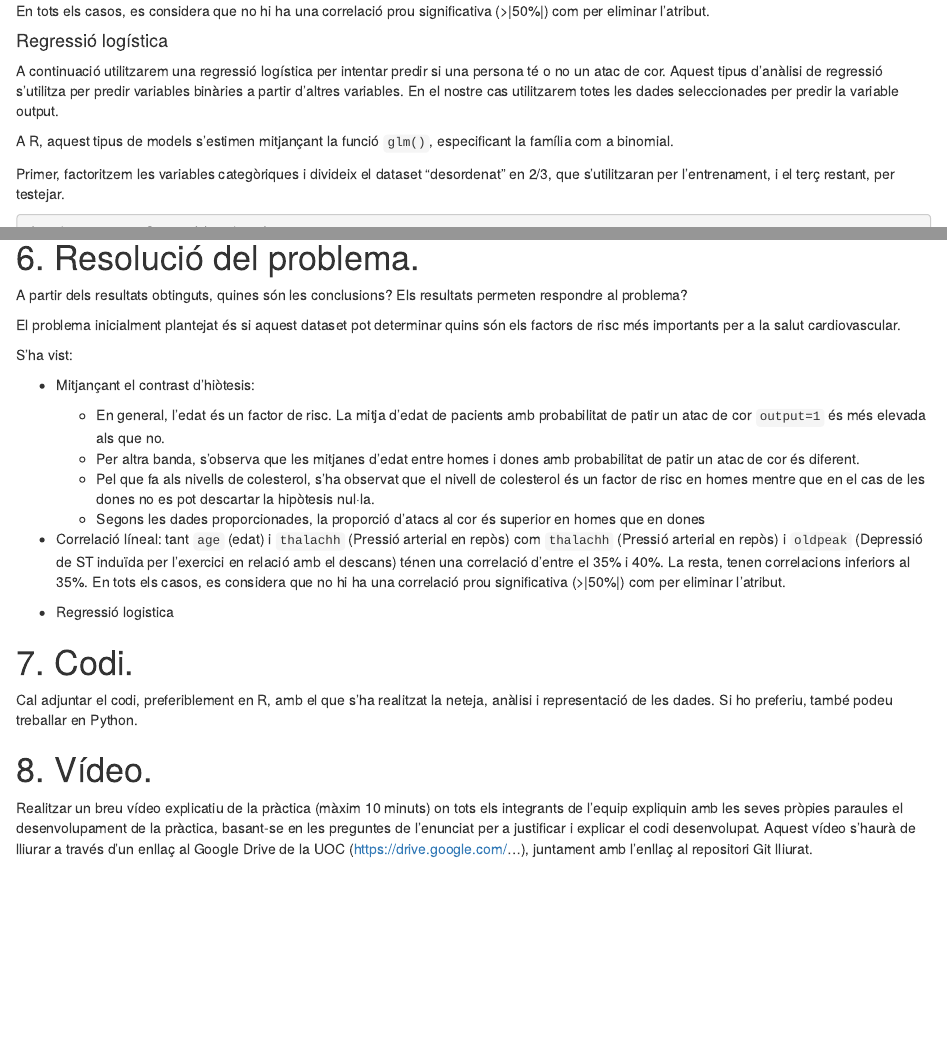
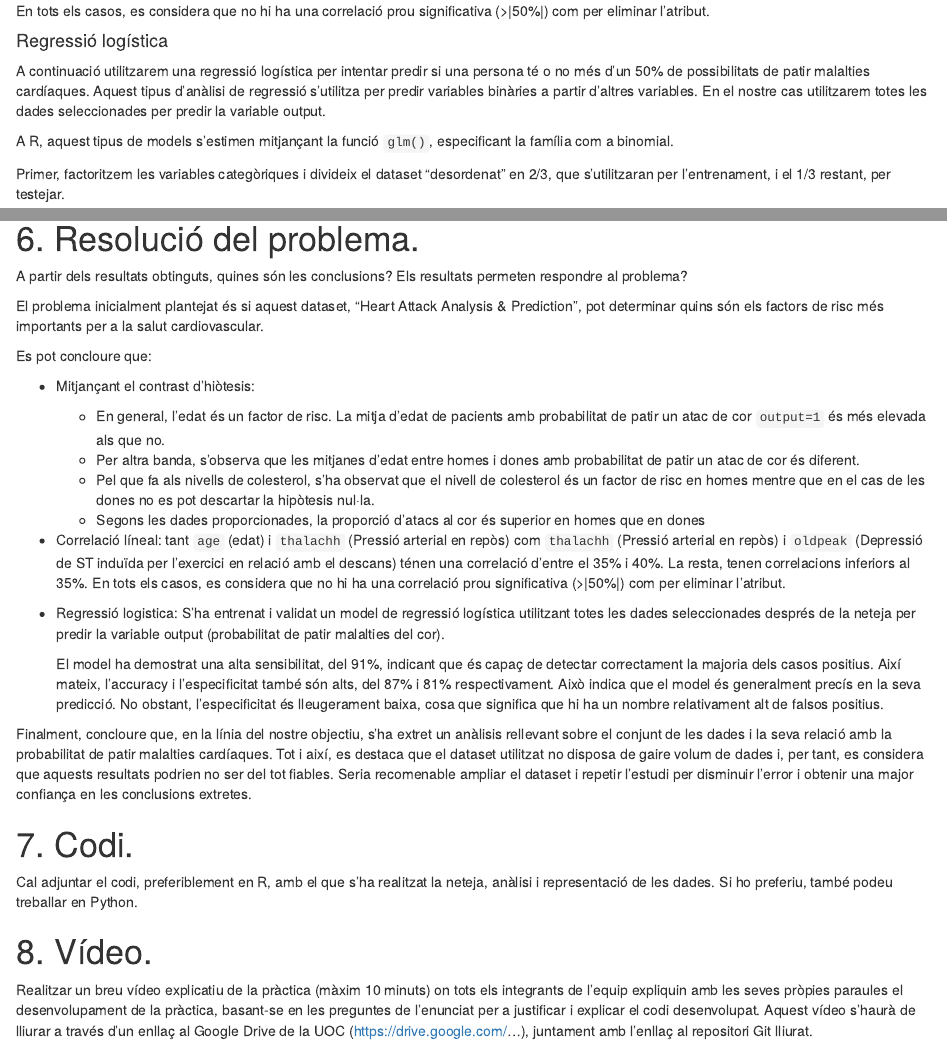
Before and after one commit to jorditormo/PRA2, an R Markdown document (Source/Enunciat.Rmd): the page in a window 1100 px wide, from 8390 px down, and a second part further down, joined at a grey line. Rendered offline with R 4.5, knitr and Pandoc, with nearby package versions; some code elsewhere in the file could not run offline; common packages that the code uses without loading them are loaded.

Commit message:
Conclusions i altres retocs

````diff
--- a/Source/Enunciat.Rmd
+++ b/Source/Enunciat.Rmd
@@ -671,11 +673,11 @@ En tots els casos, es considera que no hi ha una correlació prou significativa
 
 #### Regressió logística
 
-A continuació utilitzarem una regressió logística per intentar predir si una persona té o no un atac de cor. Aquest tipus d'anàlisi de regressió s'utilitza per predir variables binàries a partir d'altres variables. En el nostre cas utilitzarem totes les dades seleccionades per predir la variable output.
+A continuació utilitzarem una regressió logística per intentar predir si una persona té o no més d'un 50% de possibilitats de patir malalties cardíaques. Aquest tipus d'anàlisi de regressió s'utilitza per predir variables binàries a partir d'altres variables. En el nostre cas utilitzarem totes les dades seleccionades per predir la variable output.
 
 A R, aquest tipus de models s'estimen mitjançant la funció `glm()`, especificant la família com a binomial.
 
-Primer, factoritzem les variables categòriques i divideix el dataset "desordenat" en 2/3, que s'utilitzaran per l'entrenament, i el terç restant, per testejar.
+Primer, factoritzem les variables categòriques i divideix el dataset "desordenat" en 2/3, que s'utilitzaran per l'entrenament, i el 1/3 restant, per testejar.
 
 ```{r echo=TRUE, message=FALSE, warning=FALSE}
 data$sex <- as.factor(data$sex)
@@ -762,9 +764,9 @@ Aquest apartat es pot respondre al llarg de la pràctica, sense la necessitat de
 
 A partir dels resultats obtinguts, quines són les conclusions? Els resultats permeten respondre al problema?
 
-El problema inicialment plantejat és si aquest dataset pot determinar quins són els factors de risc més importants per a la salut cardiovascular.
+El problema inicialment plantejat és si aquest dataset, "Heart Attack Analysis & Prediction", pot determinar quins són els factors de risc més importants per a la salut cardiovascular.
 
-S'ha vist:
+Es pot concloure que:
 
 -   Mitjançant el contrast d'hiòtesis:
 
@@ -775,7 +777,11 @@ S'ha vist:
 
 -   Correlació líneal: tant `age` (edat) i `thalachh` (Pressió arterial en repòs) com `thalachh` (Pressió arterial en repòs) i `oldpeak` (Depressió de ST induïda per l'exercici en relació amb el descans) ténen una correlació d'entre el 35% i 40%. La resta, tenen correlacions inferiors al 35%. En tots els casos, es considera que no hi ha una correlació prou significativa (\>\|50%\|) com per eliminar l'atribut.
 
--   Regressió logistica
+-   Regressió logistica: S'ha entrenat i validat un model de regressió logística utilitzant totes les dades seleccionades després de la neteja per predir la variable output (probabilitat de patir malalties del cor).
+
+    El model ha demostrat una alta sensibilitat, del 91%, indicant que és capaç de detectar correctament la majoria dels casos positius. Així mateix, l'accuracy i l'especificitat també són alts, del 87% i 81% respectivament. Això indica que el model és generalment precís en la seva predicció. No obstant, l'especificitat és lleugerament baixa, cosa que significa que hi ha un nombre relativament alt de falsos positius.
+
+Finalment, concloure que, en la línia del nostre objectiu, s'ha extret un anàlisis rellevant sobre el conjunt de les dades i la seva relació amb la probabilitat de patir malalties cardíaques. Tot i així, es destaca que el dataset utilitzat no disposa de gaire volum de dades i, per tant, es considera que aquests resultats podrien no ser del tot fiables. Seria recomenable ampliar el dataset i repetir l'estudi per disminuir l'error i obtenir una major confiança en les conclusions extretes.
 
 # 7. Codi.
 
````
Also changed, not shown: Source/Enunciat.Rmd (24 more changed lines).
